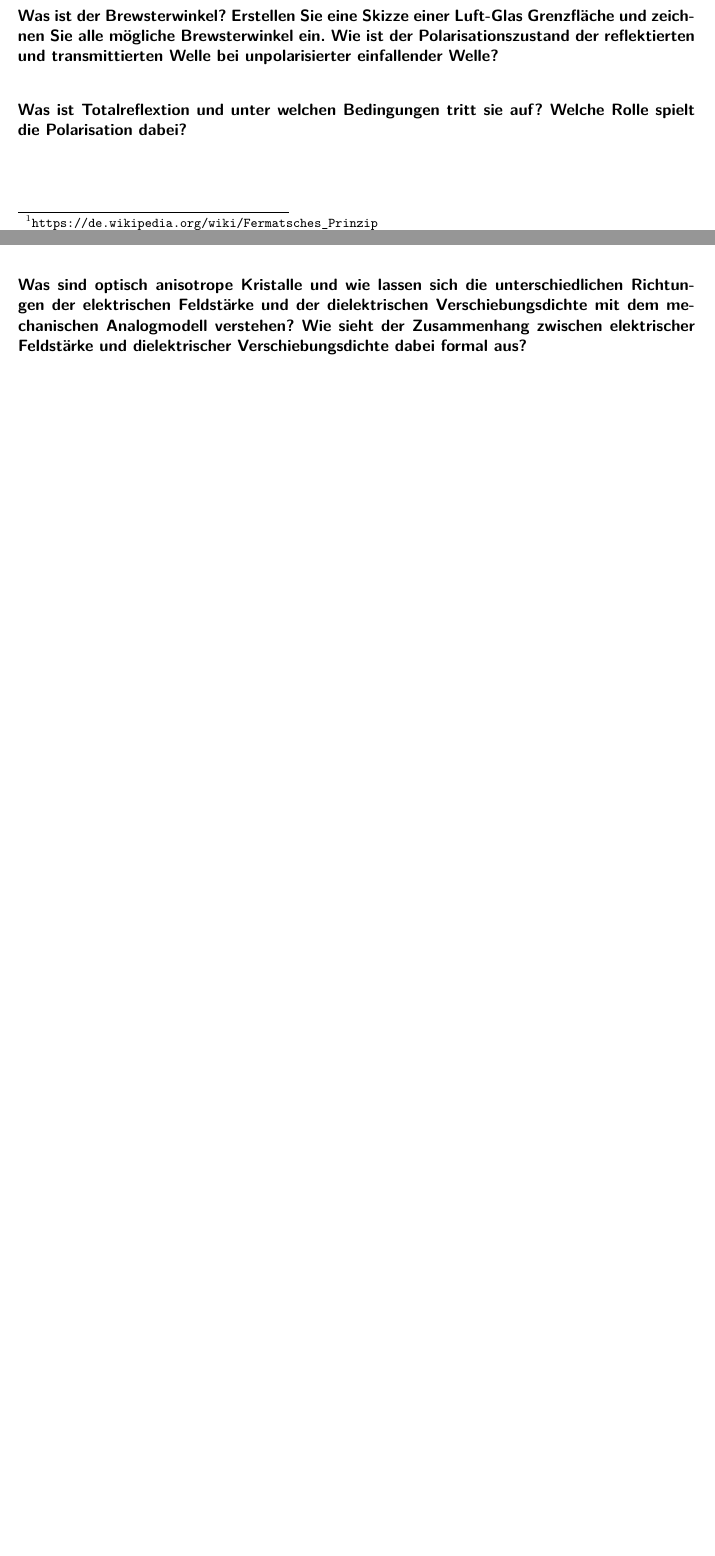
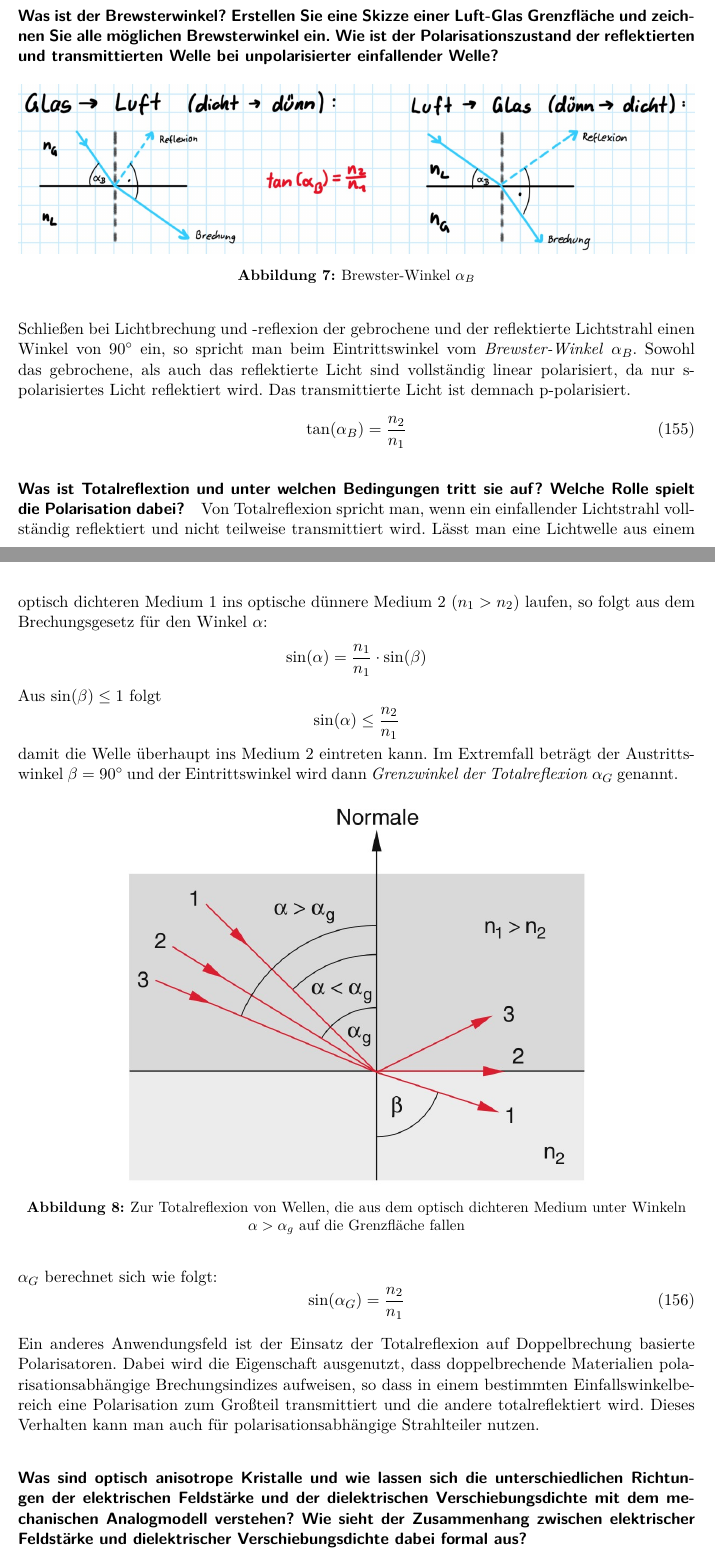
Before and after one commit to Bierbunker/Ex2_Fragen, a LaTeX document (katalog.tex): two parts of pages 63 and 64 of 88 before the commit and two parts of pages 64 and 65 of 90 after it, joined at a grey line, cut so that both start at the same text, the shorter picture padded with empty space. Compiled offline with pdfLaTeX.

Commit message:
Fragen 5-7

```diff
--- a/katalog.tex
+++ b/katalog.tex
@@ -14,6 +14,7 @@
 
 \usepackage{amsmath, amssymb, amstext, mathtools}
 \usepackage{icomma}
+\usepackage[locale=DE, uncertainty-mode=separate]{siunitx}
 \usepackage{physics}
 \usepackage{derivative}
 
@@ -23,6 +24,7 @@
 \usepackage{float}
 
 \usepackage[hidelinks,colorlinks]{hyperref}
+\usepackage{xcolor}
 %Colorlinks setup:
 \hypersetup{
     colorlinks = false,
@@ -2517,7 +2519,3 @@ Verhältnisse durch Sinus-Funktionen ersetzen:
 
 \subsubsection*{Herleitung Brechungsgesetz}
 
-
-
-\paragraph{Was ist der Brewsterwinkel? Erstellen Sie eine Skizze einer Luft-Glas Grenzfläche und
-zeichnen Sie alle mögliche Brewsterwinkel ein. Wie ist der Polarisationszustand der reflektierten
@@ -2524,7 +2561,57 @@ zeichnen Sie alle mögliche Brewsterwinkel ein. Wie ist der Polarisationszustand
+\paragraph{Was ist der Brewsterwinkel? Erstellen Sie eine Skizze einer Luft-Glas Grenzfläche und zeichnen Sie alle möglichen Brewsterwinkel ein. Wie ist der Polarisationszustand der reflektierten
 und transmittierten Welle bei unpolarisierter einfallender Welle?}
+\phantom{}
+\begin{figure}[H]
+    \centering
+    \begin{samepage}
+        \includegraphics[width=\textwidth]{image/15/brewster.jpg}
+        \caption{Brewster-Winkel $\alpha_B$}
+        \label{fig:brewster-winkel}
+    \end{samepage}
+\end{figure}
+%
+Schließen bei Lichtbrechung und -reflexion der gebrochene und der reflektierte Lichtstrahl einen Winkel von \SI{90}{\degree} ein, so spricht man beim Eintrittswinkel vom \textit{Brewster-Winkel} $\alpha_B$. Sowohl das gebrochene, als auch das reflektierte Licht sind vollständig linear polarisiert, da nur s-polarisiertes Licht reflektiert wird. Das transmittierte Licht ist demnach p-polarisiert.
+%
+\begin{equation}
+    \label{eq:brewster-winkel}
+    \tan(\alpha_B) = \frac{n_2}{n_1}
+\end{equation}
+
+
 
 \paragraph{Was ist Totalreflextion und unter welchen Bedingungen tritt sie auf? Welche Rolle spielt
 die Polarisation dabei?}
+
+Von Totalreflexion spricht man, wenn ein einfallender Lichtstrahl vollständig reflektiert und nicht teilweise transmittiert wird.
+Lässt man eine Lichtwelle aus einem optisch dichteren Medium 1 ins optische dünnere Medium 2 ($n_1 > n_2$) laufen, so folgt
+aus dem Brechungsgesetz für den Winkel $\alpha$:
+%
+\[\sin(\alpha) = \frac{n_1}{n_1} \cdot \sin(\beta)\]
+%
+Aus $\sin(\beta) \leq 1$ folgt
+%
+\[\sin(\alpha) \leq \frac{n_2}{n_1}\]
+%
+damit die Welle überhaupt ins Medium 2 eintreten kann. Im Extremfall beträgt der Austrittswinkel $\beta = \SI{90}{\degree}$ und der Eintrittswinkel wird dann \textit{Grenzwinkel der Totalreflexion} $\alpha_G$ genannt.
+%
+\begin{figure}[H]
+    \centering
+    \begin{samepage}
+        \includegraphics[width=0.7\textwidth]{image/15/totalreflexion.jpg}
+        \caption{Zur Totalreflexion von Wellen, die aus dem optisch
+        dichteren Medium unter Winkeln $\alpha > \alpha_g$ auf die Grenzfläche fallen}
+        \label{fig:totalreflexion}
+    \end{samepage}
+\end{figure}
+%
+$\alpha_G$ berechnet sich wie folgt:
+\begin{equation}
+    \label{eq:grenzwinkel_totalreflexion}
+    \sin(\alpha_G) = \frac{n_2}{n_1}
+\end{equation}
+
+Ein anderes Anwendungsfeld ist der Einsatz der Totalreflexion auf Doppelbrechung basierte Polarisatoren. Dabei wird die Eigenschaft ausgenutzt, dass doppelbrechende Materialien polarisationsabhängige Brechungsindizes aufweisen, so dass in einem bestimmten Einfallswinkelbereich eine Polarisation zum Großteil transmittiert und die andere totalreflektiert wird. Dieses Verhalten kann man auch für polarisationsabhängige Strahlteiler nutzen.
+
 
 \paragraph{Was sind optisch anisotrope Kristalle und wie lassen sich die unterschiedlichen
 Richtungen der elektrischen Feldstärke und der dielektrischen Verschiebungsdichte mit dem
```
Also changed, not shown: image/15/brechungsgesetz.jpg (added), image/15/brewster.jpg (added), image/15/totalreflexion.jpg (added), katalog.tex (43 more changed lines).
